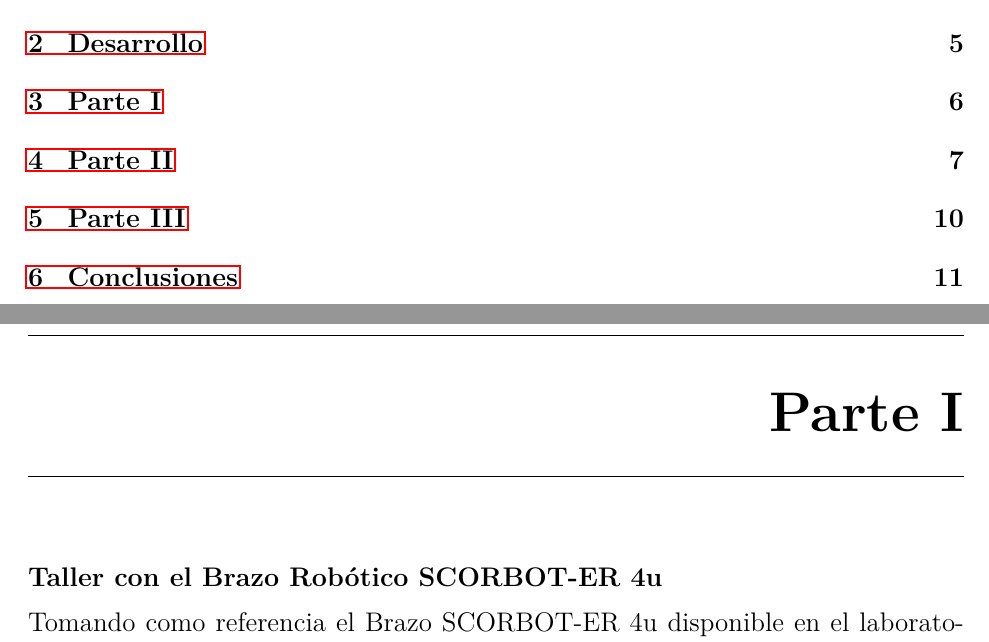
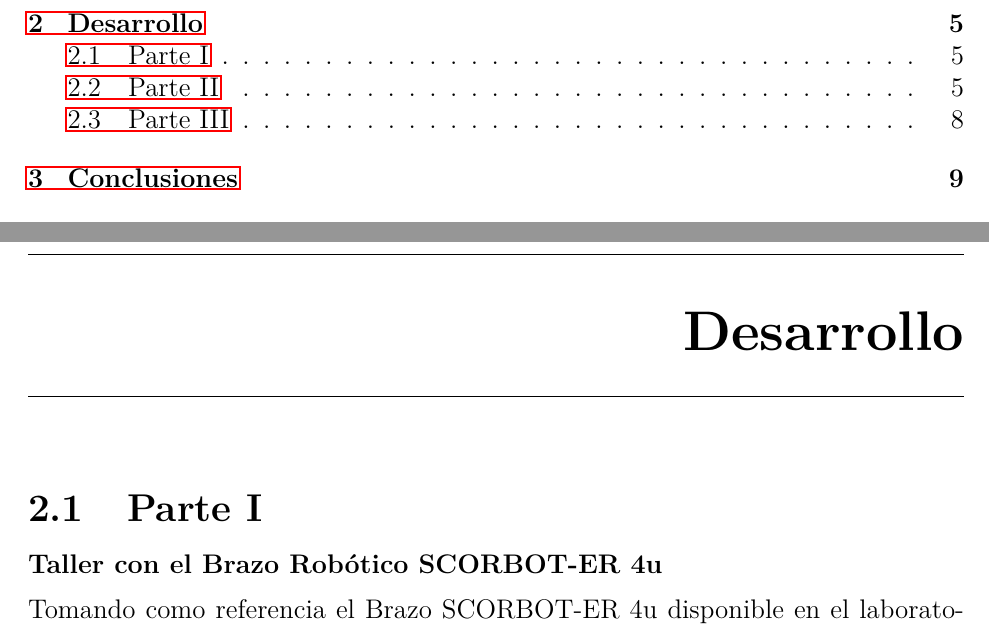
Before and after one commit to ElbinPuga/Taller4, a LaTeX thesis (base.tex): two parts of pages 2 and 6 of 13 before the commit and two parts of pages 2 and 5 of 11 after it, joined at a grey line, cut so that both start at the same text. Compiled offline with pdfLaTeX.

Commit message:
v1.1 sections fixed

```diff
--- a/base.tex
+++ b/base.tex
@@ -48,6 +48,5 @@
 \chapter{Introducción}
 \input{2.Introduccion/intro.tex}
 \chapter{Desarrollo}
-\chapter{Parte I}
+\section{Parte I}
 \input{3.Desarrollo/Parte1/PI.tex}
-\chapter{Parte II}
```
Also changed, not shown: base.pdf, base.tex (3 more changed lines), 8 other files.
